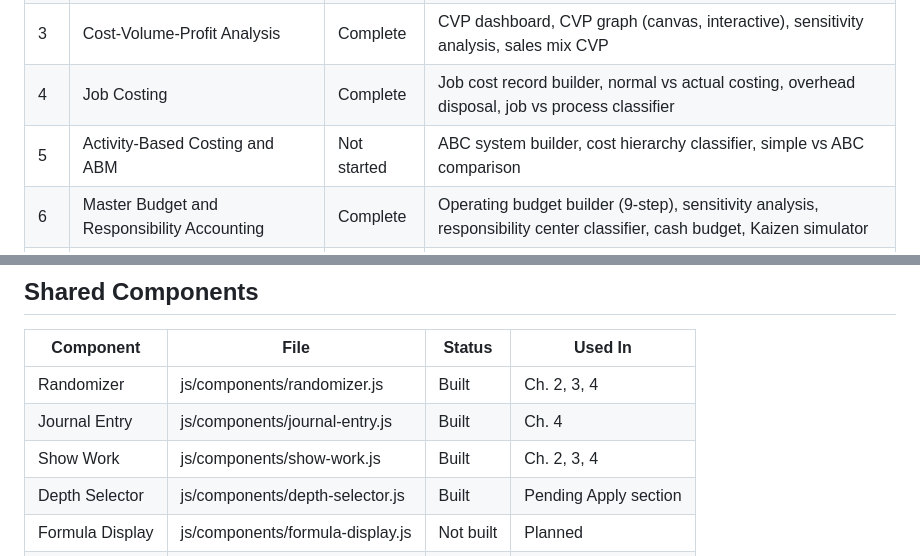
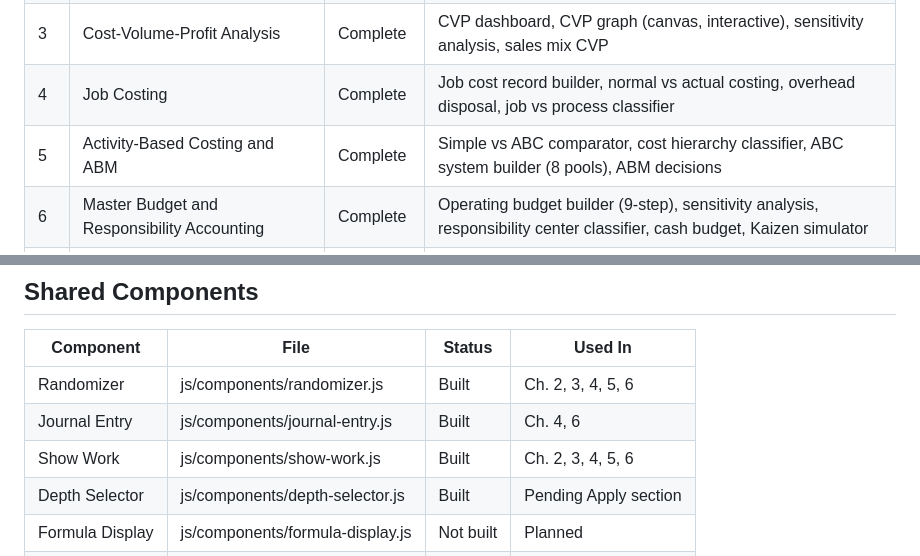
Before and after one commit to Careycarroll/Managerial-Accounting, a Markdown page: README.md, 2 parts joined by grey strips. Rendered like a GitHub page.

Commit message:
docs: fix Ch. 5 status to Complete, update component usage columns

```diff
--- a/README.md
+++ b/README.md
@@ -35,7 +35,7 @@ Build a comprehensive interactive learning companion that covers every concept i
 | 2 | An Introduction to Cost Terms and Purposes | Complete | Cost classifier, relevant range visualizer, manufacturing cost flow, unit cost trap |
 | 3 | Cost-Volume-Profit Analysis | Complete | CVP dashboard, CVP graph (canvas, interactive), sensitivity analysis, sales mix CVP |
 | 4 | Job Costing | Complete | Job cost record builder, normal vs actual costing, overhead disposal, job vs process classifier |
-| 5 | Activity-Based Costing and ABM | Not started | ABC system builder, cost hierarchy classifier, simple vs ABC comparison |
+| 5 | Activity-Based Costing and ABM | Complete | Simple vs ABC comparator, cost hierarchy classifier, ABC system builder (8 pools), ABM decisions |
 | 6 | Master Budget and Responsibility Accounting | Complete | Operating budget builder (9-step), sensitivity analysis, responsibility center classifier, cash budget, Kaizen simulator |
 | 7 | Flexible Budgets and Direct-Cost Variances | Not started | Variance analysis engine, flexible budget builder, journal entry generator |
 | 8 | Flexible Budgets and Overhead Variances | Not started | Overhead variance engine, variance diagram, ABC overhead extension |
@@ -62,9 +62,9 @@ Build a comprehensive interactive learning companion that covers every concept i
 
 | Component | File | Status | Used In |
 |-----------|------|--------|---------|
-| Randomizer | js/components/randomizer.js | Built | Ch. 2, 3, 4 |
-| Journal Entry | js/components/journal-entry.js | Built | Ch. 4 |
-| Show Work | js/components/show-work.js | Built | Ch. 2, 3, 4 |
+| Randomizer | js/components/randomizer.js | Built | Ch. 2, 3, 4, 5, 6 |
+| Journal Entry | js/components/journal-entry.js | Built | Ch. 4, 6 |
+| Show Work | js/components/show-work.js | Built | Ch. 2, 3, 4, 5, 6 |
 | Depth Selector | js/components/depth-selector.js | Built | Pending Apply section |
 | Formula Display | js/components/formula-display.js | Not built | Planned |
 | Term Tooltip | js/components/term-tooltip.js | Not built | Planned |
```
